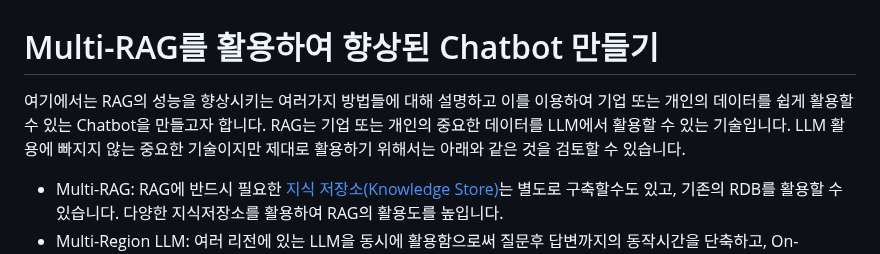
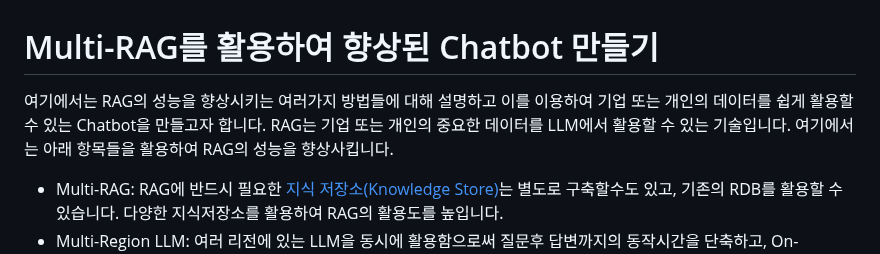
Before and after one commit to eltociear/korean-chatbot-using-amazon-bedrock, a Markdown page: README.md, the part around the change. GitHub-like rendering.

```diff
--- a/README.md
+++ b/README.md
@@ -1,6 +1,6 @@
 # Multi-RAG를 활용하여 향상된 Chatbot 만들기
 
-여기에서는 RAG의 성능을 향상시키는 여러가지 방법들에 대해 설명하고 이를 이용하여 기업 또는 개인의 데이터를 쉽게 활용할 수 있는 Chatbot을 만들고자 합니다. RAG는 기업 또는 개인의 중요한 데이터를 LLM에서 활용할 수 있는 기술입니다. LLM 활용에 빠지지 않는 중요한 기술이지만 제대로 활용하기 위해서는 아래와 같은 것을 검토할 수 있습니다.
+여기에서는 RAG의 성능을 향상시키는 여러가지 방법들에 대해 설명하고 이를 이용하여 기업 또는 개인의 데이터를 쉽게 활용할 수 있는 Chatbot을 만들고자 합니다. RAG는 기업 또는 개인의 중요한 데이터를 LLM에서 활용할 수 있는 기술입니다. 여기에서는 아래 항목들을 활용하여 RAG의 성능을 향상사킵니다.
 
 - Multi-RAG: RAG에 반드시 필요한 [지식 저장소(Knowledge Store)](https://aws.amazon.com/ko/about-aws/whats-new/2023/09/knowledge-base-amazon-bedrock-models-data-sources/)는 별도로 구축할수도 있고, 기존의 RDB를 활용할 수 있습니다. 다양한 지식저장소를 활용하여 RAG의 활용도를 높입니다.
 - Multi-Region LLM: 여러 리전에 있는 LLM을 동시에 활용함으로써 질문후 답변까지의 동작시간을 단축하고, On-Demand 방식의 동시 실행 수의 제한을 완화할 수 있습니다.
```
